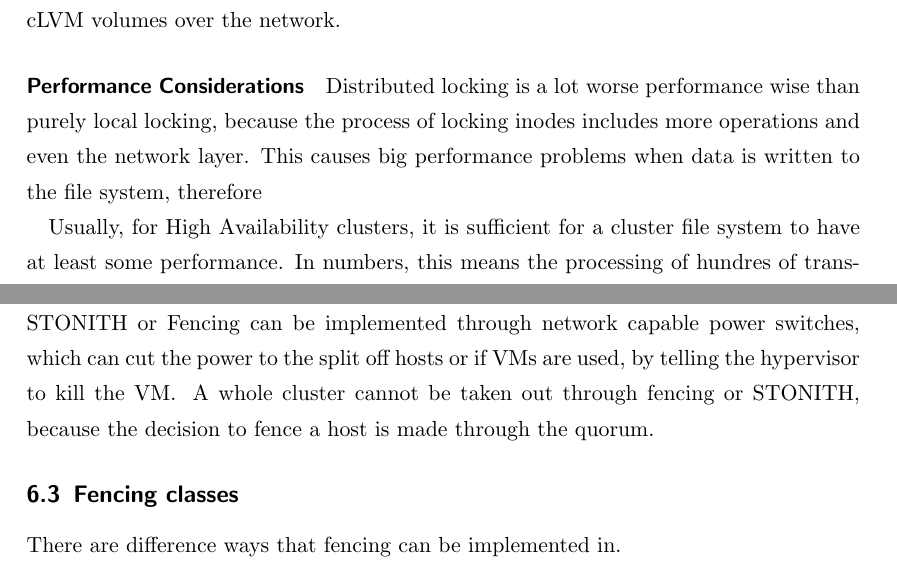
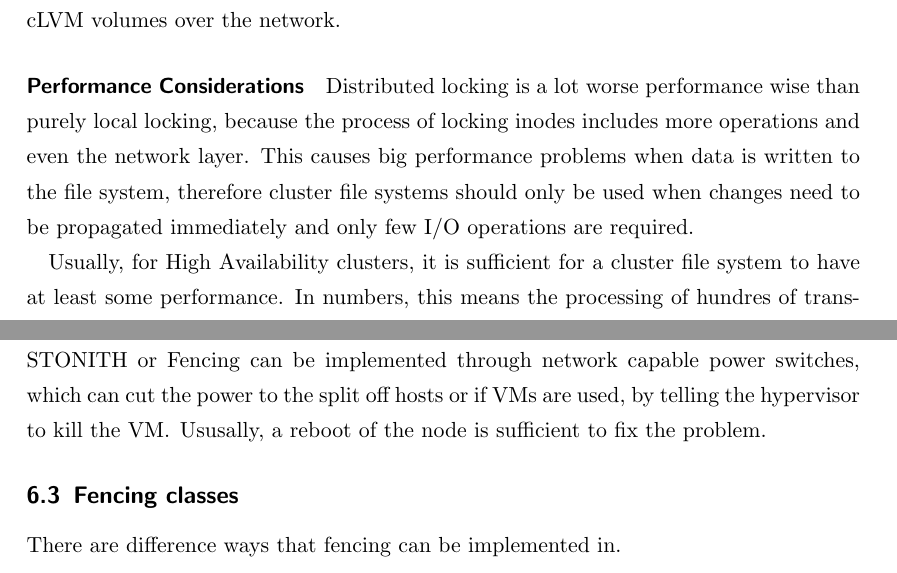
Before and after one commit to Thermi/Praxisarbeit, a LaTeX document (Praxisarbeit.tex, which reads chapter2.tex): two parts of pages 17 and 20 of 41, joined at a grey line, cut so that both start at the same text. Compiled offline with pdfLaTeX.

Commit message:
chapter2: Div fixes

```diff
--- a/chapter2.tex
+++ b/chapter2.tex
@@ -156,7 +155,8 @@ of the cLVM volumes over the network.
 Distributed locking is a lot worse performance wise than purely local locking,
 because the process of locking inodes includes more operations and even the network layer.
 This causes big performance problems when data is written to the file system,
-therefore
+therefore cluster file systems should only be used when changes need to be propagated immediately
+and only few I/O operations are required.
 % DL is much slower than local locking in terms of time, not cpu usage.
 % Cause: Network! (min 0.1 ms delay in a LAN)
 % 00:43 <Thermi> So a characteristica for a use case for GFS2 is data, whose changes need to be propagated immediately, the changes are relatively infrequent and no high I/Os are required.
@@ -204,16 +204,14 @@ Ceph is capable of distributing copies of stored objects over the cluster, as we
 Fencing and STONITH basicly describe the same thing: The prevention of I/O-Operations of a disconnected/misbehaving host in the cluster.
 For this purpose, two different key words have been established: Fencing and \ac{STONITH}.
 \subsection{Usage}
-% TODO: Include information about reboot, which can potentially fix the problem.
 STONITH or Fencing is an optional feature of a cluster, but needed
 to prevent unwanted I/O operations on a shared medium or a database
 by an unreachable cluster member in a split-brain situation. Usually, this is needed
 and desired in a cluster environment. STONITH or Fencing can be implemented
 through network capable power switches, which can cut the power to the split off hosts or
 if \acp{VM} are used, by telling the hypervisor to kill the \ac{VM}.
-A whole cluster cannot be taken out through fencing or \ac{STONITH}, because
-the decision to fence a host is made through the quorum.
-% TODO: Really?
+Ususally, a reboot of the node is sufficient to fix the problem.
+
 \subsection{Fencing classes}
 There are difference ways that fencing can be implemented in.
 \subsubsection{Power Fencing}
```
Also changed, not shown: chapter2.tex (11 more changed lines).
